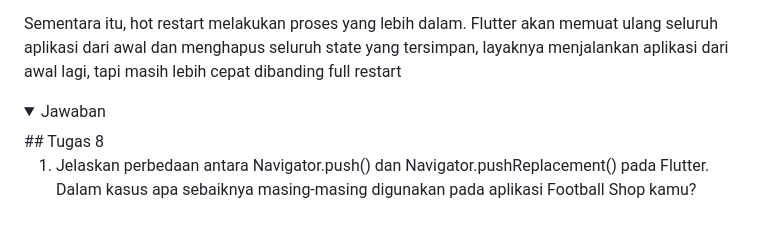
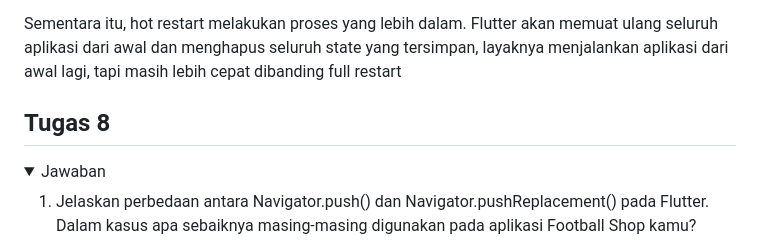
Before and after one commit to Smiley6P/naiki-station-mobile, a Markdown page: README.md, the part around the change. GitHub-like rendering; folded sections open.

Commit message:
rivisi kicil ridmi.emdi

```diff
--- a/README.md
+++ b/README.md
@@ -123,9 +123,10 @@ layaknya menjalankan aplikasi dari awal lagi, tapi masih lebih cepat dibanding f
 
 </details>
 
+## Tugas 8
+
 <details>
 <summary>Jawaban</summary>
-## Tugas 8
 
 1. Jelaskan perbedaan antara Navigator.push() dan Navigator.pushReplacement() pada Flutter. Dalam kasus apa sebaiknya masing-masing digunakan pada aplikasi Football Shop kamu?
 
```
